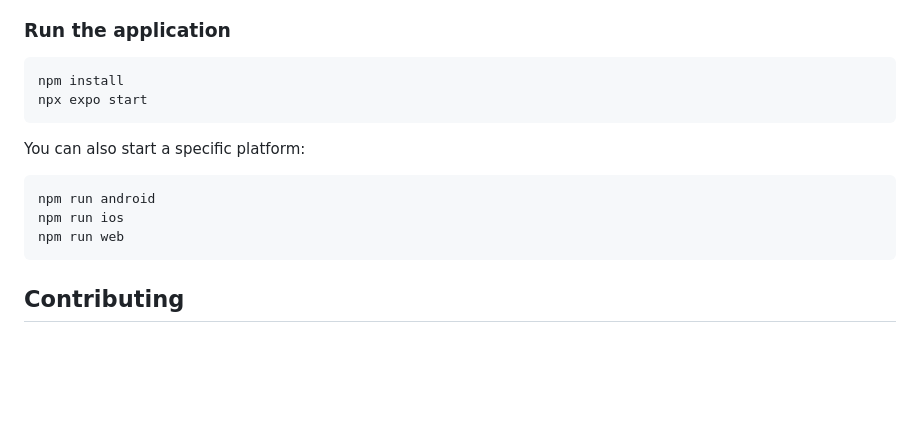
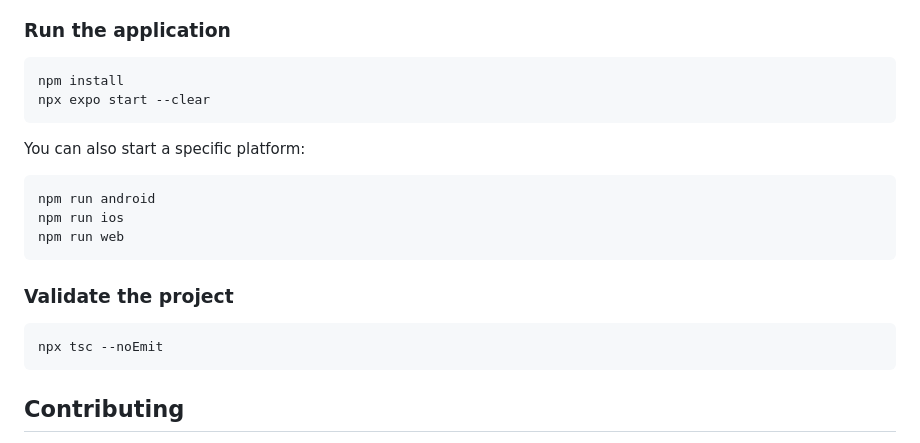
Before and after one commit to lsara011/Second-Brain, a Markdown page: README.md, the part around one of its changes. Rendered like a GitHub page; blank space fills up the shorter version.

````diff
--- a/README.md
+++ b/README.md
@@ -110,7 +149,7 @@ SecondBrain should be designed to:
 
 ```bash
 npm install
-npx expo start
+npx expo start --clear
 ```
 
 You can also start a specific platform:
@@ -121,6 +160,12 @@ npm run ios
 npm run web
 ```
 
+### Validate the project
+
+```bash
+npx tsc --noEmit
+```
+
 ## Contributing
 
 Contributions should support the project's educational purpose and responsible-AI principles. New AI features should be evaluated not only for whether they work, but also for whether they help students learn independently and safely.
````
Also changed, not shown: other parts of README.md (+41 -2 lines).
